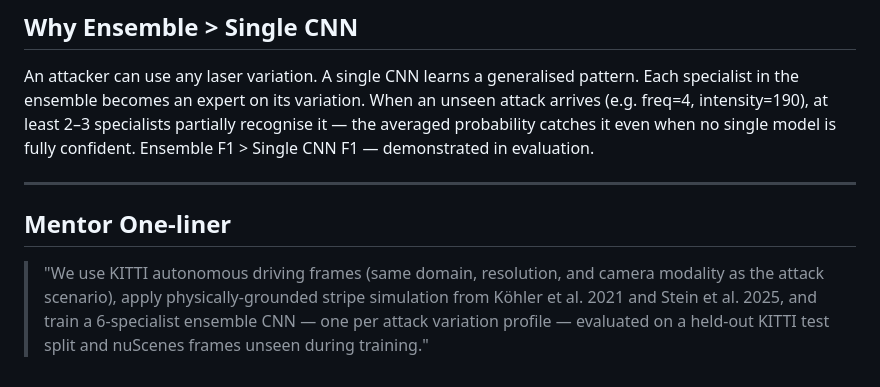
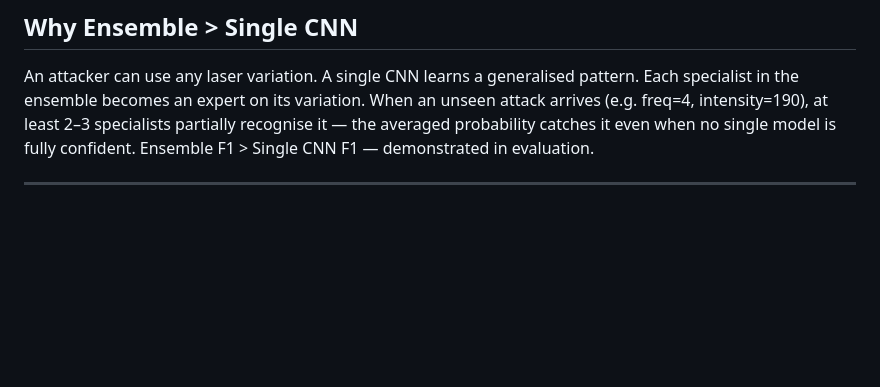
Before and after one commit to 1Manya/capstone-project, a Markdown page: README.md, the part around the change. Drawn GitHub-style; blank space fills up the shorter version.

```diff
--- a/README.md
+++ b/README.md
@@ -129,7 +129,3 @@ python run.py --mode compare
 An attacker can use any laser variation. A single CNN learns a generalised pattern. Each specialist in the ensemble becomes an expert on its variation. When an unseen attack arrives (e.g. freq=4, intensity=190), at least 2–3 specialists partially recognise it — the averaged probability catches it even when no single model is fully confident. Ensemble F1 > Single CNN F1 — demonstrated in evaluation.
 
 ---
-
-## Mentor One-liner
-
-> "We use KITTI autonomous driving frames (same domain, resolution, and camera modality as the attack scenario), apply physically-grounded stripe simulation from Köhler et al. 2021 and Stein et al. 2025, and train a 6-specialist ensemble CNN — one per attack variation profile — evaluated on a held-out KITTI test split and nuScenes frames unseen during training."
```
